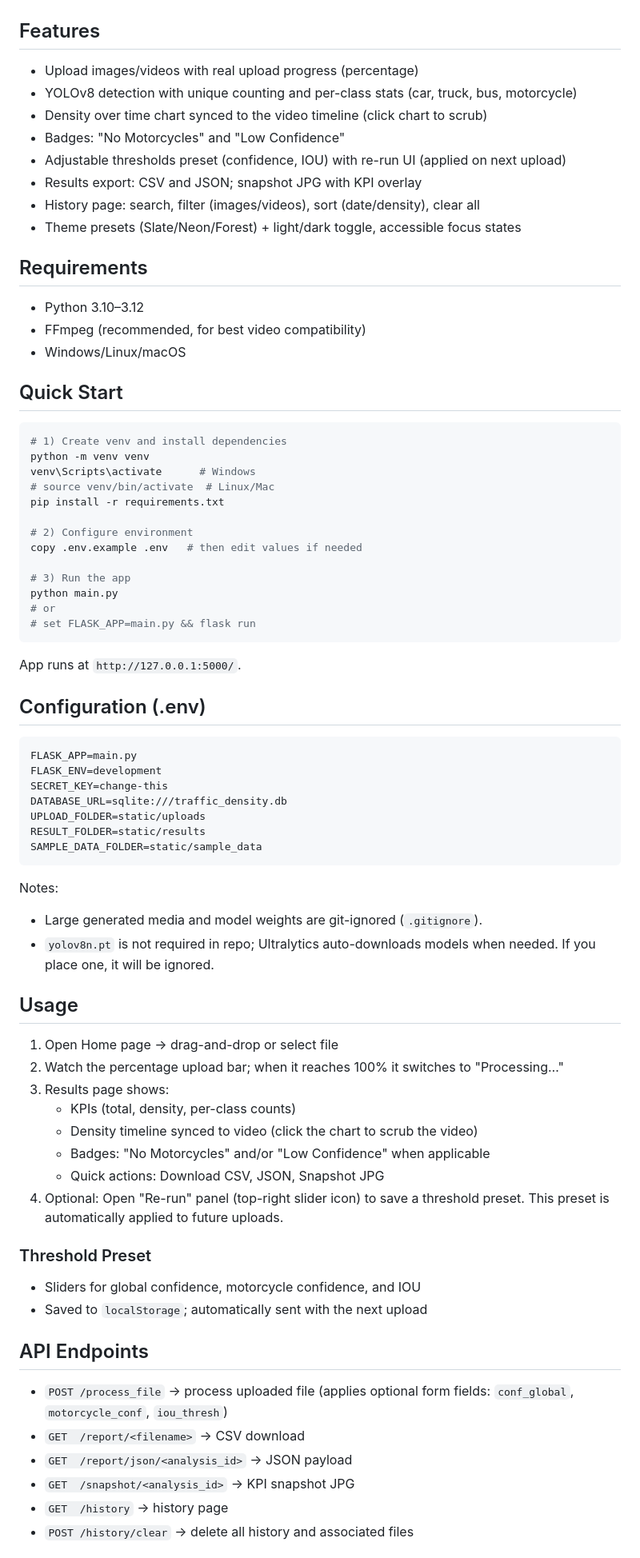
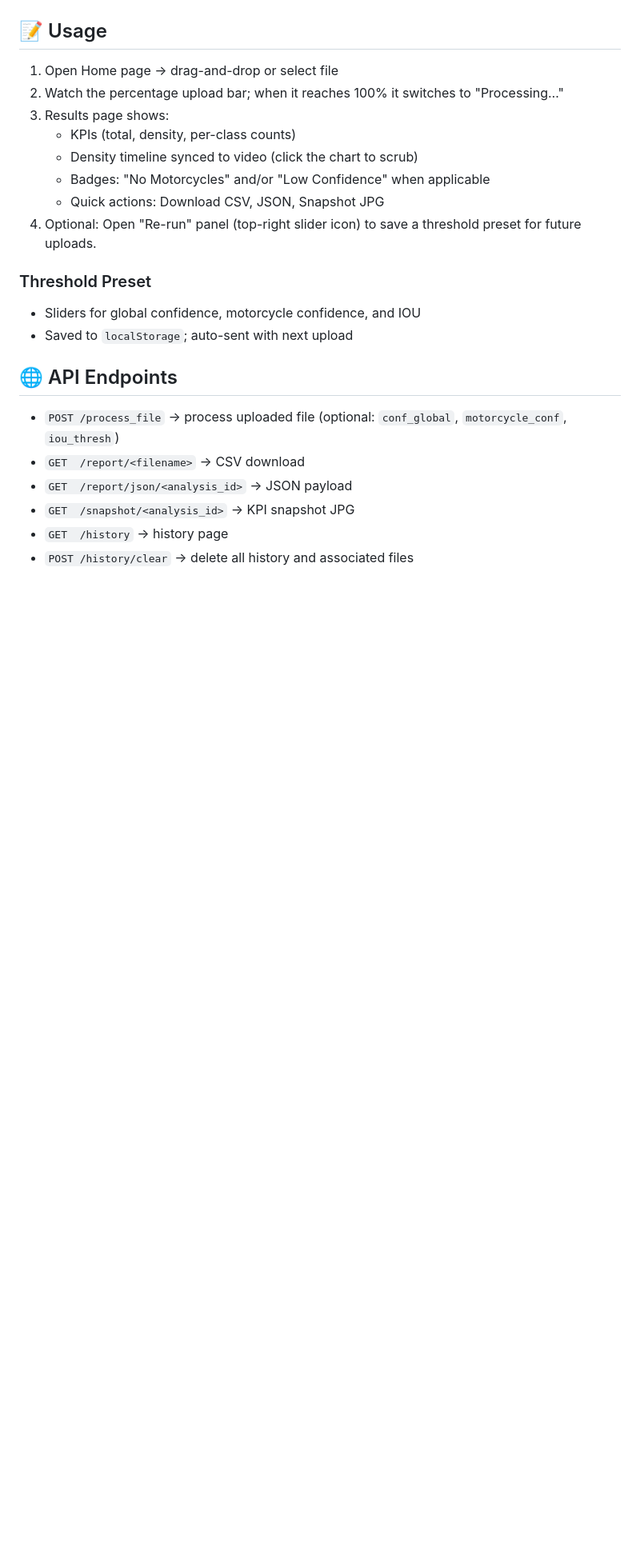
Before and after one commit to Ar141204/Traffic-Density-Analyzer, a Markdown page: README.md, the part around the change printed below. Shown: that part at 80% size. Rendered like a GitHub page; blank space fills up the shorter version.

````diff
--- a/README.md
+++ b/README.md
@@ -16,77 +97,24 @@ Below are sample screenshots of the Traffic Density Analyzer in action:
   <img src="static/screenshots/history.png" alt="Analysis History" width="800"/>
 </p>
 
-## Features
+## 📝 Usage
 
-- Upload images/videos with real upload progress (percentage)
-- YOLOv8 detection with unique counting and per-class stats (car, truck, bus, motorcycle)
-- Density over time chart synced to the video timeline (click chart to scrub)
-- Badges: "No Motorcycles" and "Low Confidence"
-- Adjustable thresholds preset (confidence, IOU) with re-run UI (applied on next upload)
-- Results export: CSV and JSON; snapshot JPG with KPI overlay
-- History page: search, filter (images/videos), sort (date/density), clear all
-- Theme presets (Slate/Neon/Forest) + light/dark toggle, accessible focus states
-
-## Requirements
-
-- Python 3.10–3.12
-- FFmpeg (recommended, for best video compatibility)
-- Windows/Linux/macOS
-
-## Quick Start
-
-```bash
-# 1) Create venv and install dependencies
-python -m venv venv
-venv\Scripts\activate      # Windows
-# source venv/bin/activate  # Linux/Mac
-pip install -r requirements.txt
-
-# 2) Configure environment
-copy .env.example .env   # then edit values if needed
-
-# 3) Run the app
-python main.py
-# or
-# set FLASK_APP=main.py && flask run
-```
-
-App runs at `http://127.0.0.1:5000/`.
-
-## Configuration (.env)
-
-```
-FLASK_APP=main.py
-FLASK_ENV=development
-SECRET_KEY=change-this
-DATABASE_URL=sqlite:///traffic_density.db
-UPLOAD_FOLDER=static/uploads
-RESULT_FOLDER=static/results
-SAMPLE_DATA_FOLDER=static/sample_data
-```
-
-Notes:
-- Large generated media and model weights are git-ignored (`.gitignore`).
-- `yolov8n.pt` is not required in repo; Ultralytics auto-downloads models when needed. If you place one, it will be ignored.
-
-## Usage
-
-1) Open Home page → drag-and-drop or select file
-2) Watch the percentage upload bar; when it reaches 100% it switches to "Processing…"
-3) Results page shows:
+1. Open Home page → drag-and-drop or select file
+2. Watch the percentage upload bar; when it reaches 100% it switches to "Processing…"
+3. Results page shows:
    - KPIs (total, density, per-class counts)
-   - Density timeline synced to video (click the chart to scrub the video)
+   - Density timeline synced to video (click the chart to scrub)
    - Badges: "No Motorcycles" and/or "Low Confidence" when applicable
    - Quick actions: Download CSV, JSON, Snapshot JPG
-4) Optional: Open "Re-run" panel (top-right slider icon) to save a threshold preset. This preset is automatically applied to future uploads.
+4. Optional: Open "Re-run" panel (top-right slider icon) to save a threshold preset for future uploads.
 
 ### Threshold Preset
 - Sliders for global confidence, motorcycle confidence, and IOU
-- Saved to `localStorage`; automatically sent with the next upload
+- Saved to `localStorage`; auto-sent with next upload
 
-## API Endpoints
+## 🌐 API Endpoints
 
-- `POST /process_file` → process uploaded file (applies optional form fields: `conf_global`, `motorcycle_conf`, `iou_thresh`)
+- `POST /process_file` → process uploaded file (optional: `conf_global`, `motorcycle_conf`, `iou_thresh`)
 - `GET  /report/<filename>` → CSV download
 - `GET  /report/json/<analysis_id>` → JSON payload
 - `GET  /snapshot/<analysis_id>` → KPI snapshot JPG
````
Also changed, not shown: other parts of README.md (+125 -26 lines).
